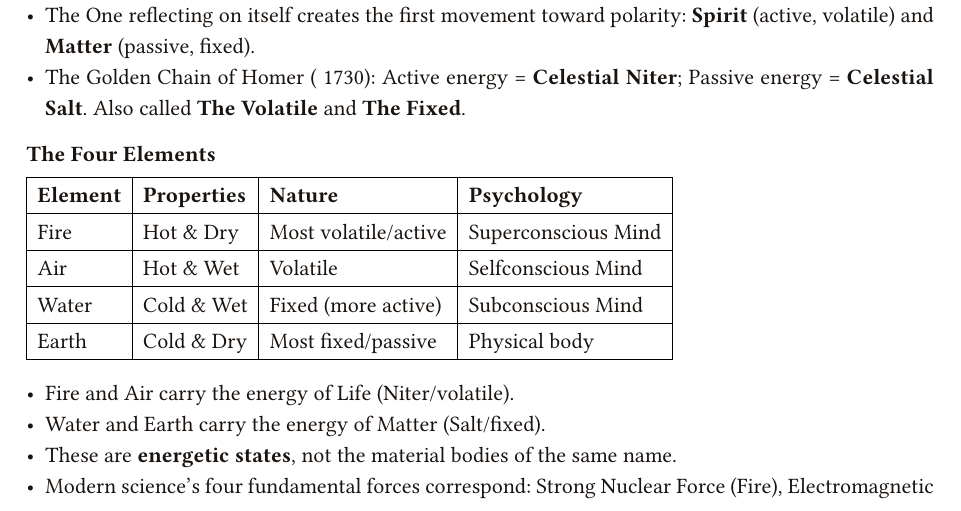
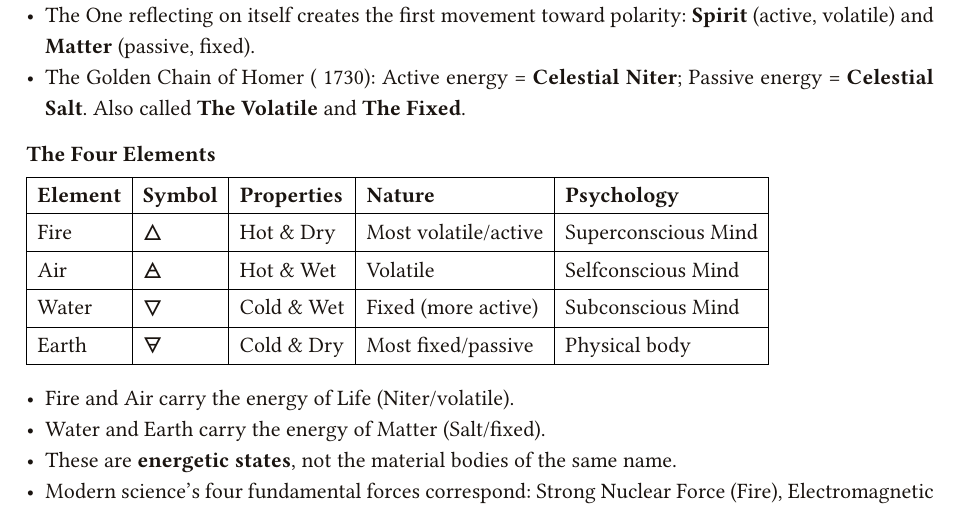
Before and after one commit to FraterAstrust/ttao-curriculum, a Typst document (Sources/Compendium/Sources_Distilled.typ, which reads Sources/Compendium/Real_Alchemy.typ): part of page 3 of 92, cut so that both start at the same text. Compiled offline with Typst 0.15.

Commit message:
Add minimal unicode

```diff
--- a/Sources/Compendium/Real_Alchemy.typ
+++ b/Sources/Compendium/Real_Alchemy.typ
@@ -74,14 +74,14 @@ _by Robert Allen Bartlett_
 ==== The Four Elements
 
 #table(
-  columns: (auto, auto, auto, auto),
+  columns: (auto, auto, auto, auto, auto),
   stroke: 0.5pt,
   inset: 0.5em,
-  [*Element*], [*Properties*], [*Nature*], [*Psychology*],
-  [Fire], [Hot & Dry], [Most volatile/active], [Superconscious Mind],
-  [Air], [Hot & Wet], [Volatile], [Selfconscious Mind],
-  [Water], [Cold & Wet], [Fixed (more active)], [Subconscious Mind],
-  [Earth], [Cold & Dry], [Most fixed/passive], [Physical body],
+  [*Element*], [*Symbol*], [*Properties*], [*Nature*], [*Psychology*],
+  [Fire], [🜂], [Hot & Dry], [Most volatile/active], [Superconscious Mind],
+  [Air], [🜁], [Hot & Wet], [Volatile], [Selfconscious Mind],
+  [Water], [🜄], [Cold & Wet], [Fixed (more active)], [Subconscious Mind],
+  [Earth], [🜃], [Cold & Dry], [Most fixed/passive], [Physical body],
 )
 
 - Fire and Air carry the energy of Life (Niter/volatile).
```
Also changed, not shown: Sources/Compendium/Real_Alchemy.typ (6 more changed lines).
